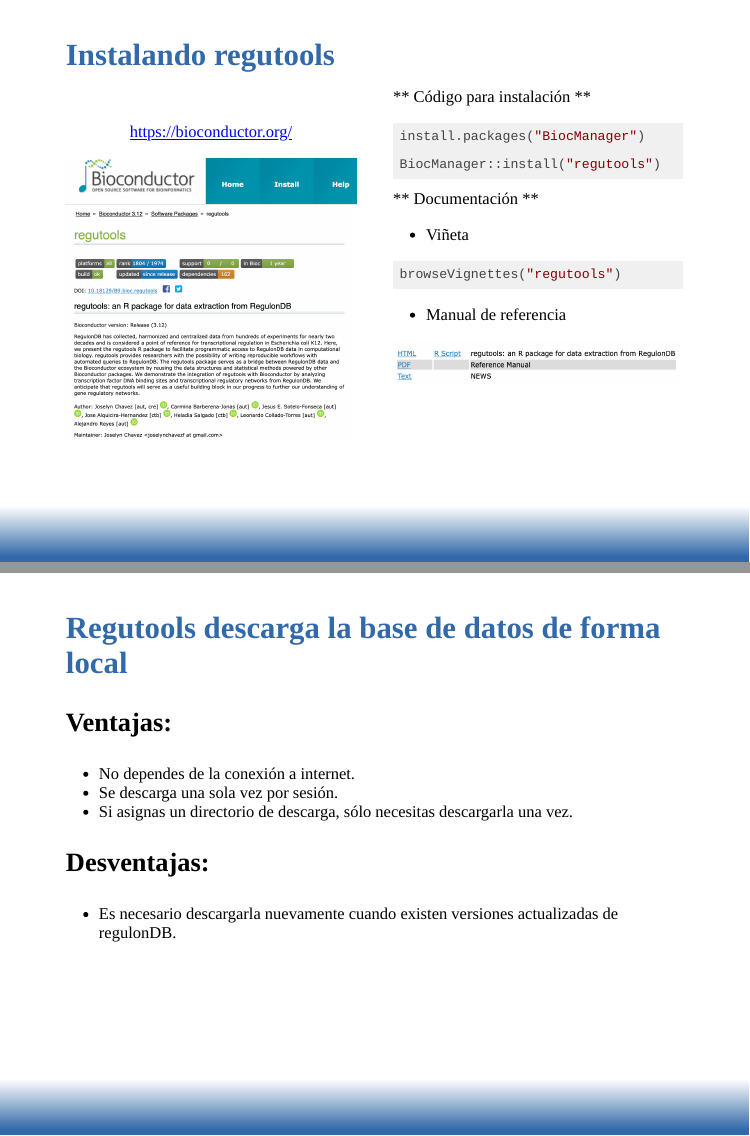
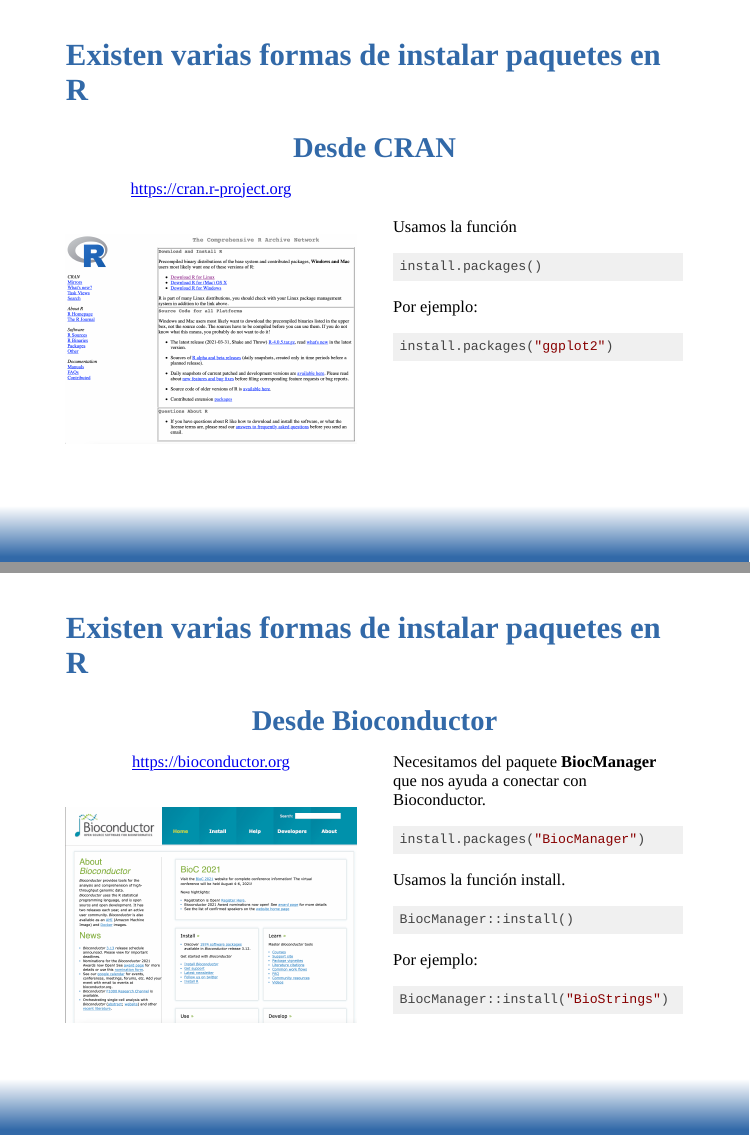
Before and after one commit to josschavezf/seminario-regutools, an R Markdown document (regutools.Rmd): pages 5 and 6 of 40 before the commit and pages 5 and 6 of 43 after it, joined at a grey line. The pictures show the slides in the output file regutools.html that the author committed with the source; the slides are laid out offline by our stand-in for remark.js, each with all of its steps uncovered, in fonts that may differ from those the slides ask for, and without slide numbers, shadows or browser add-ons; a font, style sheet, LaTeX package, included part or bibliography that could not be used is replaced or left out.

Commit message:
add slides about R repositories

````diff
--- a/regutools.Rmd
+++ b/regutools.Rmd
@@ -50,4 +50,74 @@
 # Instalación
 
 ---
+# Existen varias formas de instalar paquetes en R
 
+.center[
+## Desde CRAN ]
+
+.pull-left[
+.center[<https://cran.r-project.org>]<br>
+
+```{r,echo=FALSE,out.width='100%'}
+include_graphics("img/cran.png")
+```
+]
+
+.pull-right[<br><br>
+Usamos la función
+```{r, eval=FALSE}
+install.packages()
+```
+
+Por ejemplo:
+```{r, eval=FALSE}
+install.packages("ggplot2")
+```
+]
+---
+# Existen varias formas de instalar paquetes en R
+
+.center[
+## Desde Bioconductor ]
+
+.pull-left[
+.center[<https://bioconductor.org>]<br>
+
+```{r,echo=FALSE,out.width='100%'}
+include_graphics("img/bioconductor.png")
+```
+]
+
+.pull-right[
+Necesitamos del paquete **BiocManager** que nos ayuda a conectar con Bioconductor.
+
+```{r, eval=FALSE}
+install.packages("BiocManager")
+```
+
+Usamos la función install.
+```{r, eval=FALSE}
+BiocManager::install()
+```
+
+Por ejemplo:
+```{r, eval=FALSE}
+BiocManager::install("BioStrings")
+```
+]
+
+---
+# Existen varias formas de instalar paquetes en R
+
+.center[
+## Desde GitHub ]
+
+.pull-left[
+.center[<https://github.com/josschavezf/erba>]<br>
+```{r,echo=FALSE,out.width='80%',fig.align='center'}
+include_graphics("img/erba1.png")
+include_graphics("img/erba2.png")
+```
+]
+
+.pull-right[
@@ -56,7 +145,7 @@
 .center[<https://bioconductor.org/> ]
 
 ```{r,echo=FALSE,out.width='100%'}
-include_graphics("img/bioconductor.png")
+include_graphics("img/bioconductor_regutools.png")
 ```
 ]
 
````
Also changed, not shown: img/bioconductor.png, img/bioconductor_regutools.png (added), img/cran.png (added), img/erba1.png (added), img/erba2.png (added), regutools.html, regutools_files/figure-html/unnamed-chunk-38-1.png (added), regutools_files/figure-html/unnamed-chunk-39-1.png (added), regutools_files/figure-html/unnamed-chunk-40-1.png (added), regutools_files/figure-html/unnamed-chunk-41-1.png (added), regutools_files/figure-html/unnamed-chunk-45-1.png (added), regutools_files/figure-html/unnamed-chunk-49-1.png (added), regutools.Rmd (28 more changed lines).
